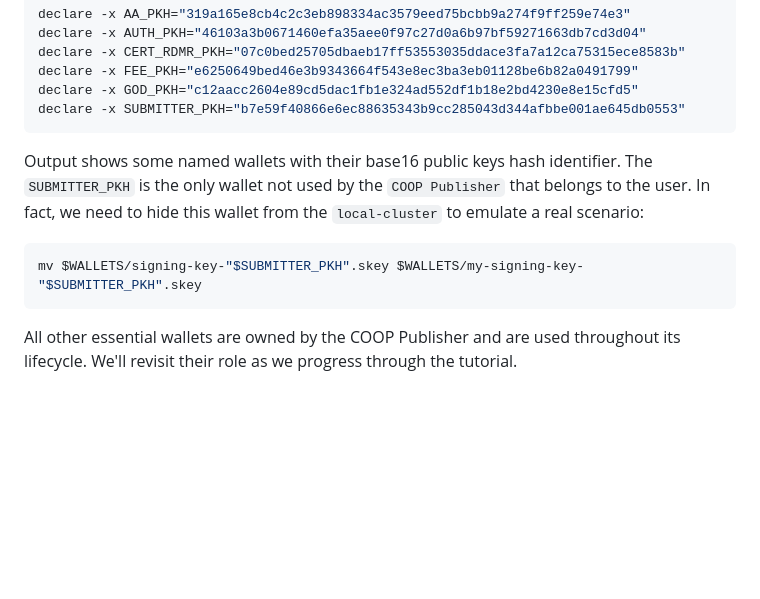
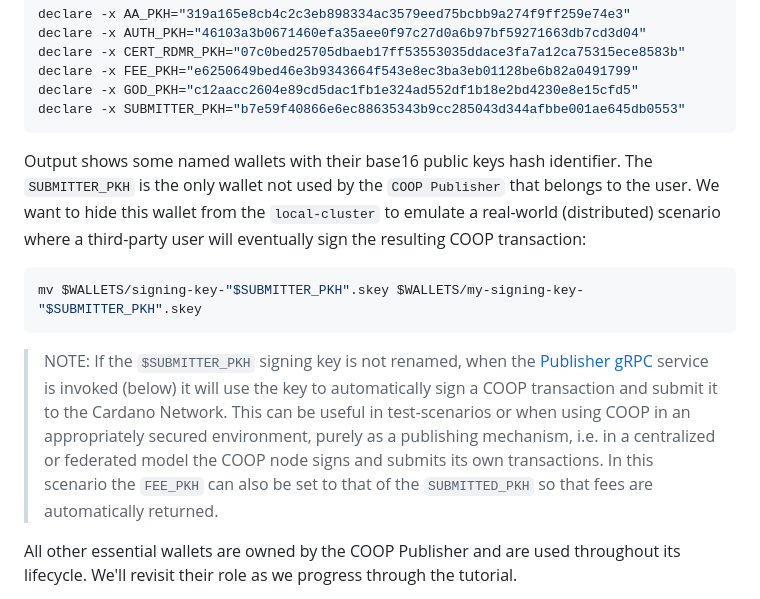
Before and after one commit to mlabs-haskell/cardano-open-oracle-protocol, a Markdown page: README.md, the part around the change. GitHub-like rendering; blank space fills up the shorter version.

Commit message:
Document the subtleties of the $SUBMITTER_PKH

````diff
--- a/README.md
+++ b/README.md
@@ -300,11 +300,14 @@ declare -x GOD_PKH="c12aacc2604e89cd5dac1fb1e324ad552df1b18e2bd4230e8e15cfd5"
 declare -x SUBMITTER_PKH="b7e59f40866e6ec88635343b9cc285043d344afbbe001ae645db0553"
 ```
 
-Output shows some named wallets with their base16 public keys hash identifier. The `SUBMITTER_PKH` is the only wallet not used by the `COOP Publisher` that belongs to the user. In fact, we need to hide this wallet from the `local-cluster` to emulate a real scenario:
+Output shows some named wallets with their base16 public keys hash identifier. The `SUBMITTER_PKH` is the only wallet not used by the `COOP Publisher` that belongs to the user. We want to hide this wallet from the `local-cluster` to emulate a real-world (distributed) scenario where a third-party user will eventually sign the resulting COOP transaction:
 
 ```sh
 mv $WALLETS/signing-key-"$SUBMITTER_PKH".skey $WALLETS/my-signing-key-"$SUBMITTER_PKH".skey
 ```
+
+> NOTE:
+> If the `$SUBMITTER_PKH` signing key is not renamed, when the [Publisher gRPC](coop-proto/publisher-service.proto) service is invoked (below) it will use the key to automatically sign a COOP transaction and submit it to the Cardano Network. This can be useful in test-scenarios or when using COOP in an appropriately secured environment, purely as a publishing mechanism, i.e. in a centralized or federated model the COOP node signs and submits its own transactions. In this scenario the `FEE_PKH` can also be set to that of the `SUBMITTED_PKH` so that fees are automatically returned.
 
 All other essential wallets are owned by the COOP Publisher and are used throughout its lifecycle. We'll revisit their role as we progress through the tutorial.
 
````
